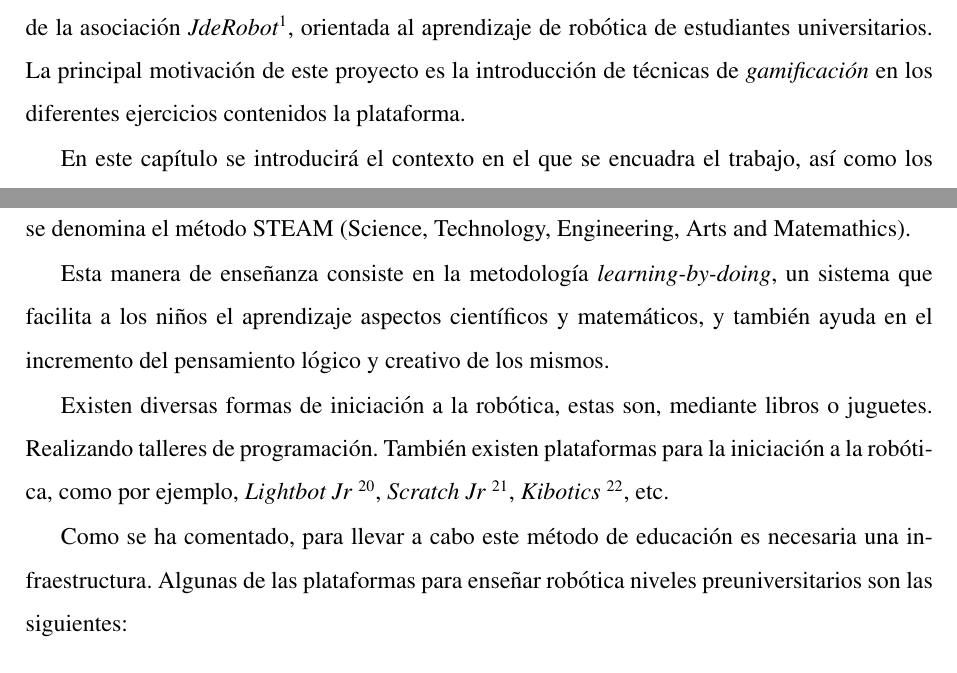
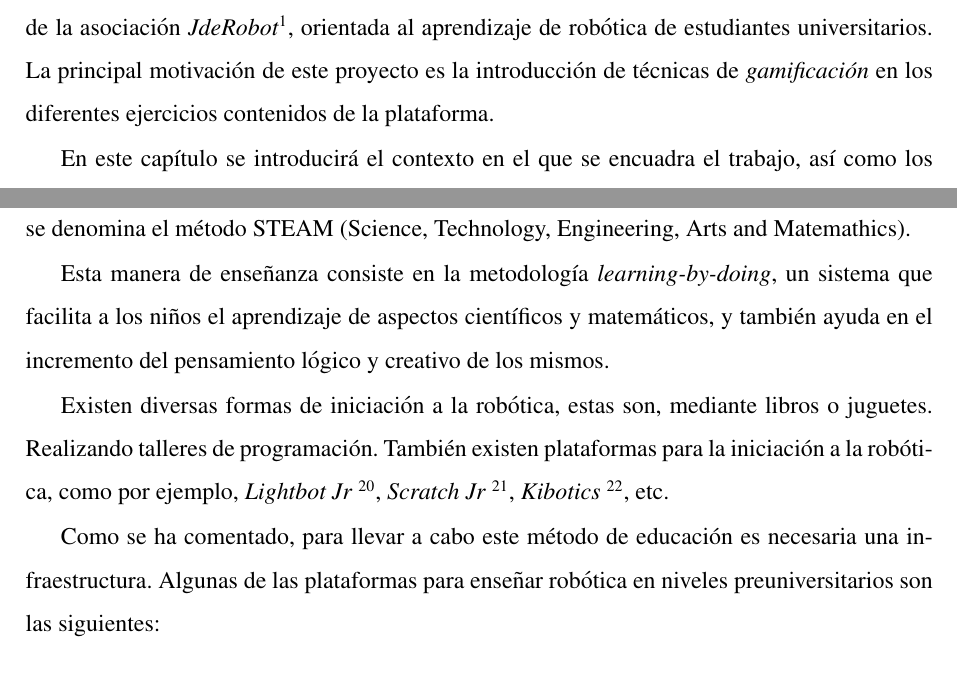
Before and after one commit to RoboticsLabURJC/2021-tfg-daniel-hervas, a LaTeX thesis (thesis/memoria.tex): two parts of pages 19 and 29 of 105, joined at a grey line, cut so that both start at the same text. Compiled offline with pdfLaTeX.

Commit message:
Added changes

```diff
--- a/thesis/memoria.tex
+++ b/thesis/memoria.tex
@@ -233,7 +233,7 @@ En este \emph{Trabajo de Fin de Grado}, se han ampliado los contenidos de la pla
 \section{Robótica}
 \label{sec:robotica}
 
-El TFG que será descrito a continuación se ha desarrollado en la plataforma web \textit{Unibotics} de la asociación \textit{JdeRobot}\footnote{\url{https://jderobot.github.io}}, orientada al aprendizaje de robótica de estudiantes universitarios. La principal motivación de este proyecto es la introducción de técnicas de \emph{gamificación} en los diferentes ejercicios contenidos la plataforma.
+El TFG que será descrito a continuación se ha desarrollado en la plataforma web \textit{Unibotics} de la asociación \textit{JdeRobot}\footnote{\url{https://jderobot.github.io}}, orientada al aprendizaje de robótica de estudiantes universitarios. La principal motivación de este proyecto es la introducción de técnicas de \emph{gamificación} en los diferentes ejercicios contenidos de la plataforma.
 
 En este capítulo se introducirá el contexto en el que se encuadra el trabajo, así como los motivos relevantes para a llevarlo a cabo. Puesto que el campo de la robótica es muy amplio, este TFG en concreto se centra en el marco de la robótica educativa en el ámbito de la ingeniería.
 
@@ -418,11 +418,11 @@ La Robótica con con su gran auge en la actualidad hace que aparezcan cada vez m
 La robótica educativa proporciona a los estudiantes la infraestructura para la construcción y programación de un robot, pero, además de la enseñanza robótica,
 estos entornos van más allá, ofrenciendo la capacidad para el alumno de adquirir un pensamiento lógico. También, contribuye en la adquisición de una mentalidad resolutiva y al enriquecimiento de la cultura científica de los alumnos. Este método de educación con la robótica como objeto de enseñanza se denomina el método STEAM (Science, Technology, Engineering, Arts and Matemathics).
 
-Esta manera de enseñanza consiste en la metodología \emph{learning-by-doing}, un sistema que facilita a los niños el aprendizaje aspectos científicos y matemáticos, y también ayuda en el incremento del pensamiento lógico y creativo de los mismos.
+Esta manera de enseñanza consiste en la metodología \emph{learning-by-doing}, un sistema que facilita a los niños el aprendizaje de aspectos científicos y matemáticos, y también ayuda en el incremento del pensamiento lógico y creativo de los mismos.
 
 Existen diversas formas de iniciación a la robótica, estas son, mediante libros o juguetes. Realizando talleres de programación. También existen plataformas para la iniciación a la robótica, como por ejemplo, \emph{Lightbot Jr} \footnote{\url{https://lightbot.com/}}, \emph{Scratch Jr} \footnote{\url{https://www.scratchjr.org/}}, \emph{Kibotics} \footnote{\url{https://kibotics.org/}}, etc.
 
-Como se ha comentado, para llevar a cabo este método de educación es necesaria una infraestructura. Algunas de las plataformas para enseñar robótica niveles preuniversitarios son las siguientes:
+Como se ha comentado, para llevar a cabo este método de educación es necesaria una infraestructura. Algunas de las plataformas para enseñar robótica en niveles preuniversitarios son las siguientes:
 
 \begin{itemize}
 \item \textbf{Robocode} \footnote{\url{https://gamesfleadh.ie/robocode/}}: es un juego de programación en \emph{Java} o \emph{.NET}, cuyo objetivo es programar la lógica de un robot que es un tanque de batalla, para combatir contra otros tanques. Esta plataforma ofrece una comunidad que incluye uuna Wiki y un grupo de google. Además, ha realizado una competición propia.
```
Also changed, not shown: thesis/memoria.tex (8 more changed lines).
